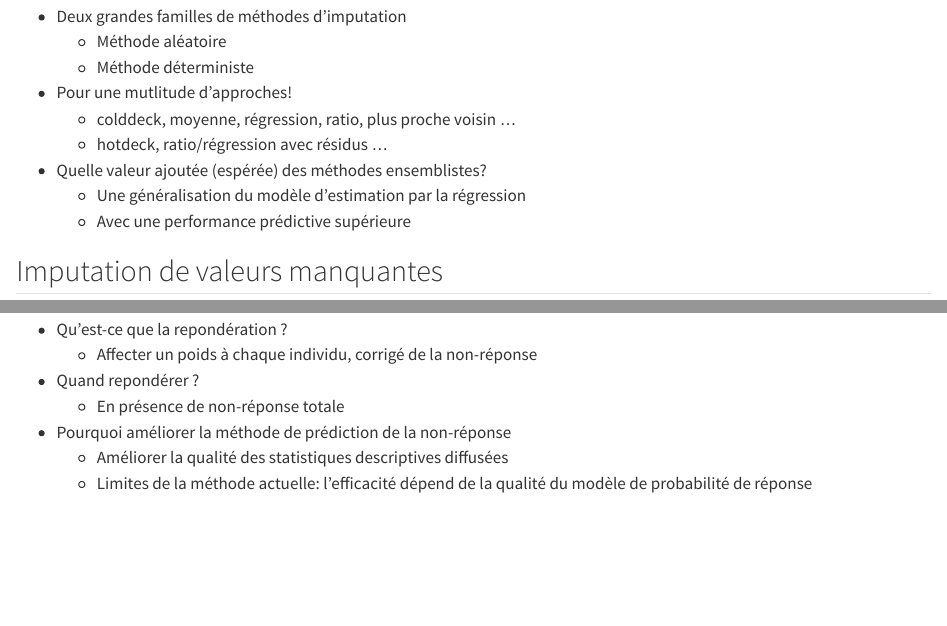
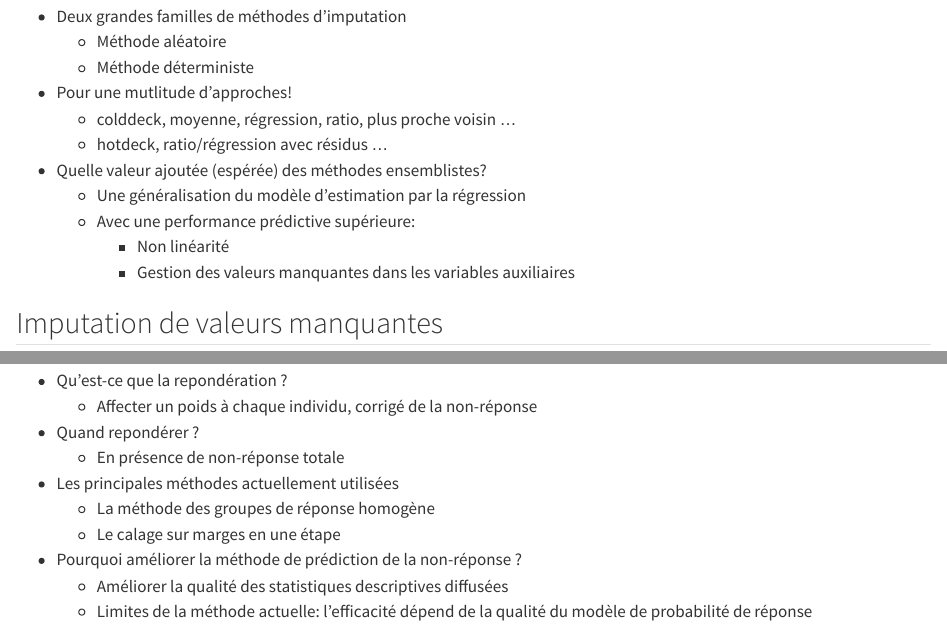
Before and after one commit to oliviermeslin/methodes_ensemblistes_slides, a Quarto document (index.qmd): the page in a window 1100 px wide, from 4280 px down, and a second part further down, joined at a grey line. Rendered offline with R 4.5, knitr and Pandoc in place of Quarto, with nearby package versions.

Commit message:
Nouveau slide repondération

```diff
--- a/index.qmd
+++ b/index.qmd
@@ -172,7 +172,9 @@ Ces méthodes restent pourtant __[peu utilisées par la statistique publique]{.b
 
 - Quelle valeur ajoutée (espérée) des méthodes ensemblistes?
   - Une généralisation du modèle d'estimation par la régression
-  - Avec une performance prédictive supérieure
+  - Avec une performance prédictive supérieure:
+    - Non linéarité
+    - Gestion des valeurs manquantes dans les variables auxiliaires
 
 
 
@@ -225,15 +227,17 @@ Application : l'imputation des valeurs manquantes dans le recensement de la popu
 
 ## Repondération {.smaller}
 
-
 - Qu'est-ce que la repondération ?
   - Affecter un poids à chaque individu, corrigé de la non-réponse
 
 - Quand repondérer ?
   - En présence de non-réponse totale
 
+- Les principales méthodes actuellement utilisées
+  - La méthode des groupes de réponse homogène
+  - Le calage sur marges en une étape
 
-- Pourquoi améliorer la méthode de prédiction de la non-réponse
+- Pourquoi améliorer la méthode de prédiction de la non-réponse ?
   - Améliorer la qualité des statistiques descriptives diffusées
   - Limites de la méthode actuelle: l'efficacité dépend de la qualité du modèle de probabilité de réponse
 
```
Also changed, not shown: 2 other files.
